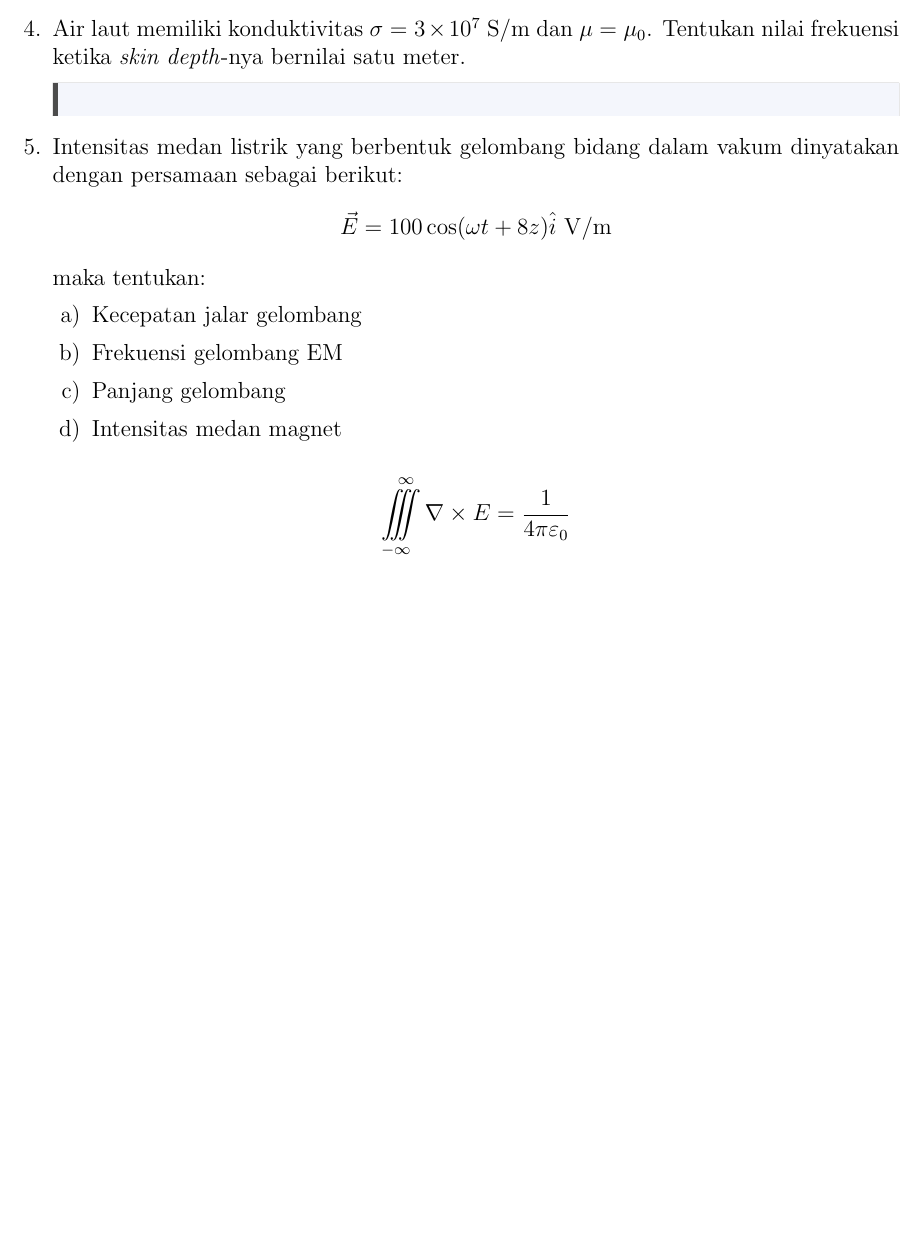
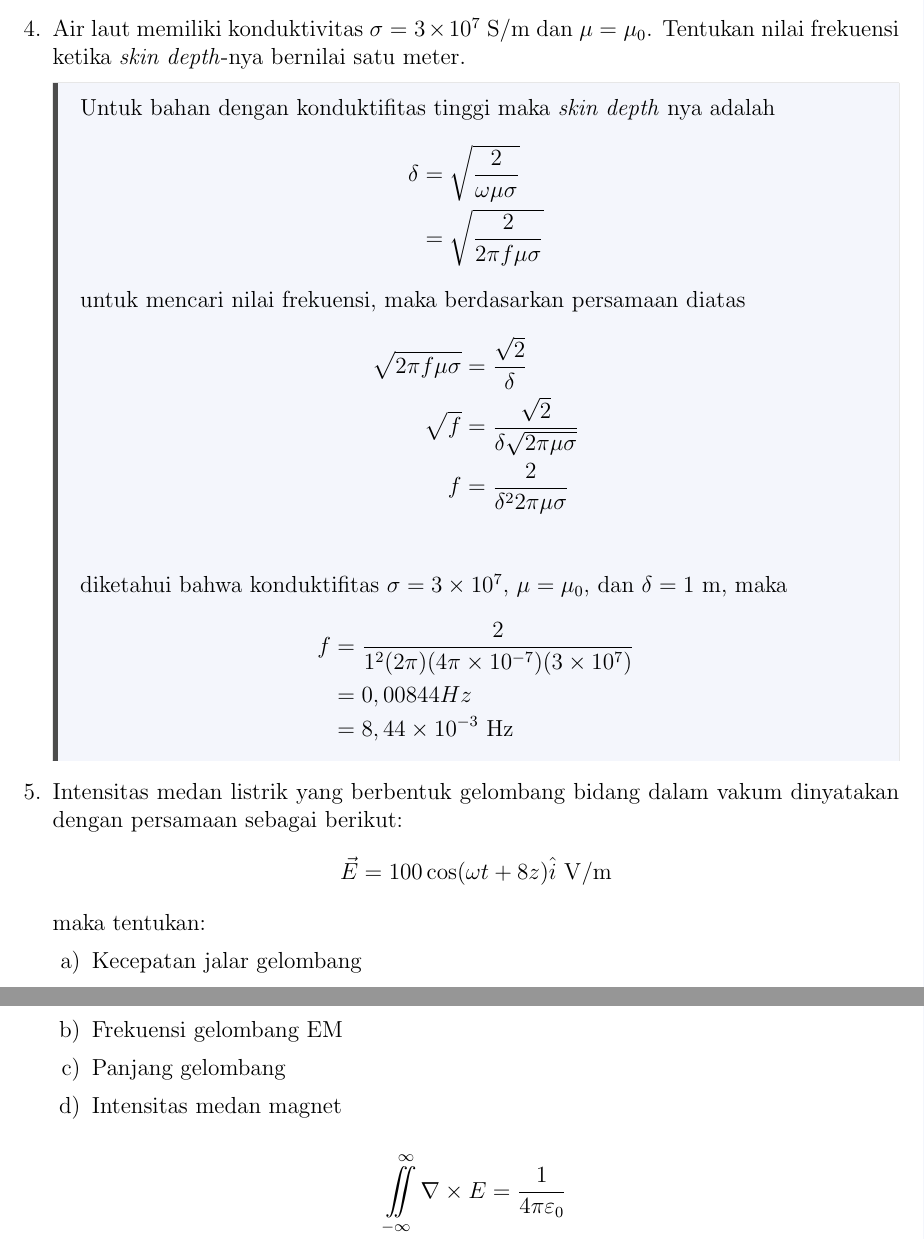
Before and after one commit to firman-qs/EM-PR-5, a LaTeX document (main.tex, which reads jawaban/4.tex): part of page 6 of 6 before the commit and two parts of pages 6 and 7 of 7 after it, the two joined at a grey line, cut so that both start at the same text, the shorter picture padded with empty space. Compiled offline with pdfLaTeX.

Commit message:
second commit

```diff
--- a/jawaban/4.tex
+++ b/jawaban/4.tex
@@ -0,0 +1,17 @@
+Untuk bahan dengan konduktifitas tinggi maka \textit{skin depth} nya adalah
+\begin{align*}
+    \delta &= \sqrt{\frac{2}{\omega \mu \sigma}}\\
+           &= \sqrt{\frac{2}{2 \pi f \mu \sigma}}
+\end{align*}
+untuk mencari nilai frekuensi, maka berdasarkan persamaan diatas
+\begin{align*}
+    \sqrt{2\pi f \mu \sigma} &= \frac{\sqrt{2}}{\delta}\\
+    \sqrt{f} &= \frac{\sqrt{2}}{\delta\sqrt{2\pi\mu \sigma}}\\
+    f &= \frac{2}{\delta^2 2\pi\mu \sigma}\\
+\end{align*}
+diketahui bahwa konduktifitas $\sigma=3\times 10^7$, $\mu=\mu_0$, dan $\delta = 1\ \si{m}$, maka
+\begin{align*}
+    f&=\frac{2}{1^2 (2\pi) (4\pi\times 10^{-7}) (3\times 10^7)}\\
+     &=0,00844 Hz\\
+     &=8,44 \times 10^{-3}\ \si{Hz}
+\end{align*}
--- a/main.tex
+++ b/main.tex
@@ -102,7 +102,7 @@
     \end{enumerate}
 
     \begin{equation*}
-        \iiint\limits_{-\infty}^{\infty} \nabla \times E = \frac{1}{4\pi \varepsilon_0}
+        \iint\limits_{-\infty}^{\infty} \nabla \times E = \frac{1}{4\pi \varepsilon_0}
     \end{equation*}
 
     % \item \input{jawaban/1}
```
Also changed, not shown: main.pdf, 5 other files.
